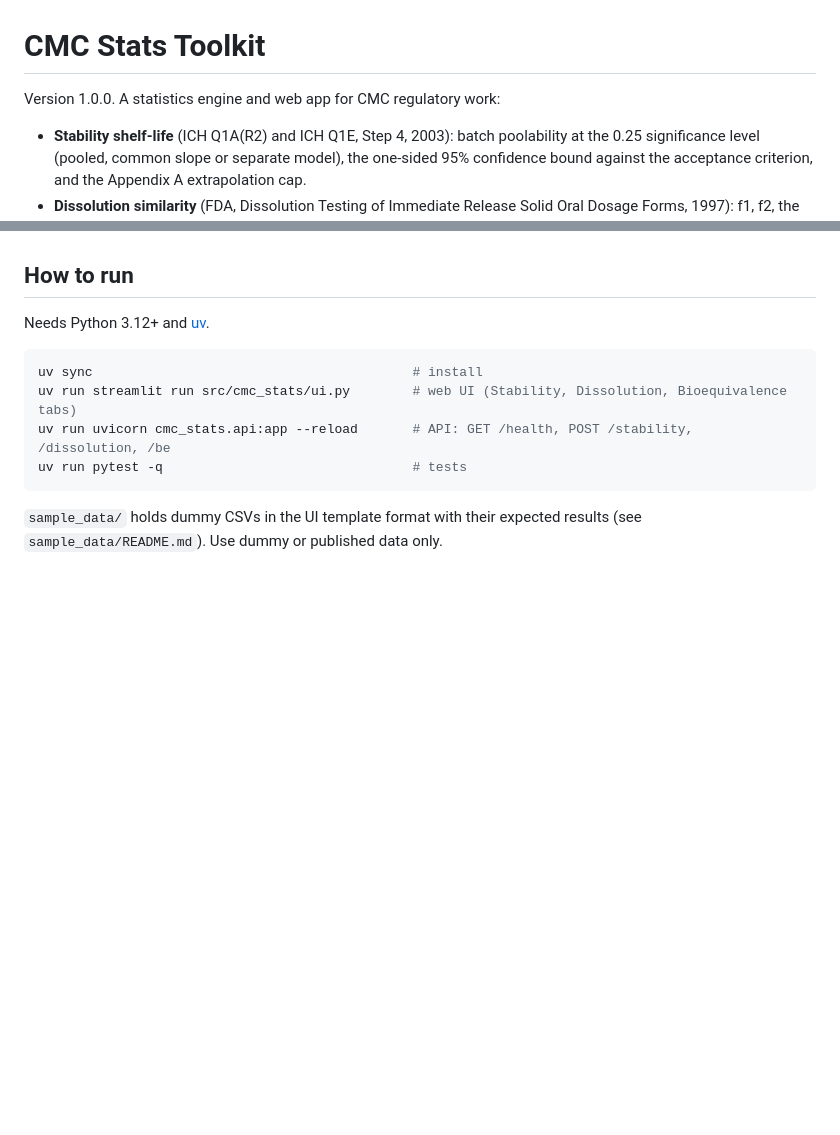
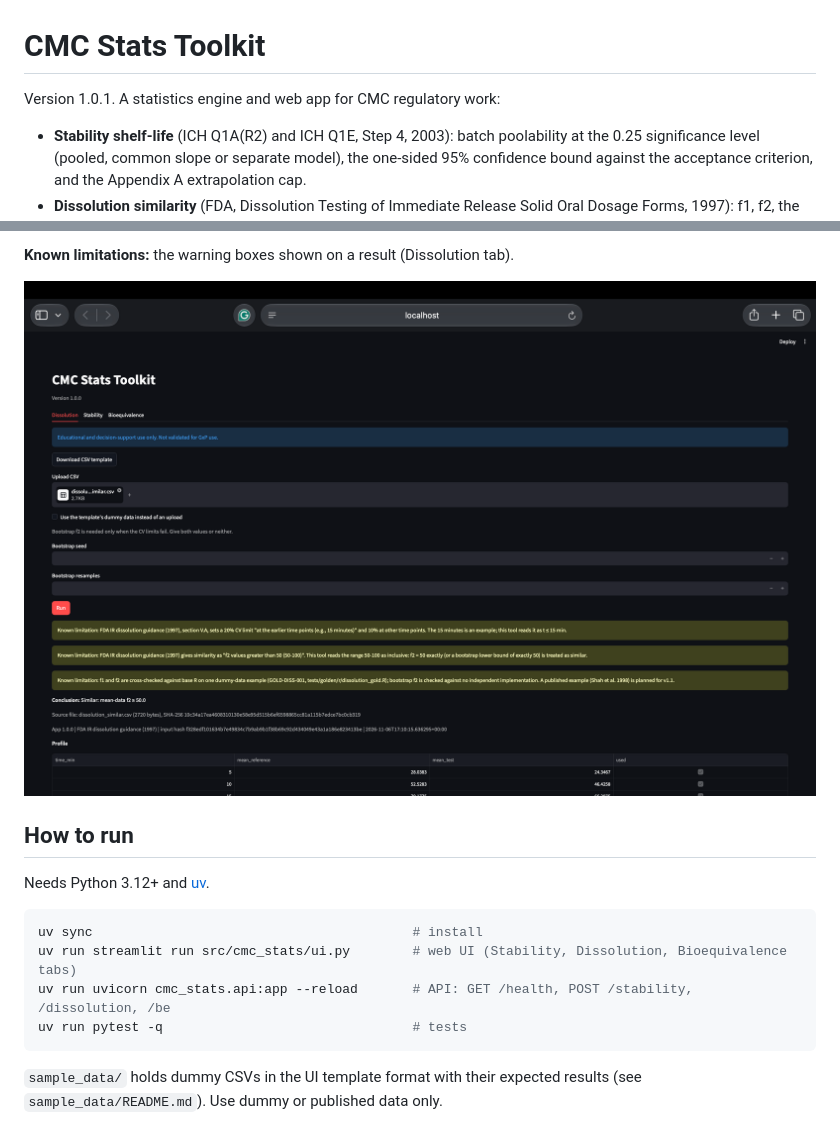
Before and after one commit to shashank-pharma/cmc-stats-toolkit, a Markdown page: README.md, 2 parts joined by grey strips. Drawn GitHub-style; pictures changed too: docs/images/limitations.png (added); blank space fills up the shorter version.

```diff
--- a/README.md
+++ b/README.md
@@ -1,6 +1,6 @@
 # CMC Stats Toolkit
 
-Version 1.0.0. A statistics engine and web app for CMC regulatory work:
+Version 1.0.1. A statistics engine and web app for CMC regulatory work:
 
 - **Stability shelf-life** (ICH Q1A(R2) and ICH Q1E, Step 4, 2003): batch poolability at the
   0.25 significance level (pooled, common slope or separate model), the one-sided 95% confidence
@@ -32,3 +42,6 @@ _Screenshots to be added._
+**Known limitations:** the warning boxes shown on a result (Dissolution tab).
+
+![Known-limitation warning boxes on the Dissolution tab](docs/images/limitations.png)
 
 ## How to run
 
```
Also changed, not shown: other parts of README.md (+15 -5 lines), CHANGELOG.md (+12 -0 lines), docs/images/be.png (added), docs/images/dissolution.png (added), docs/images/stability.png (added), 3 other files.
